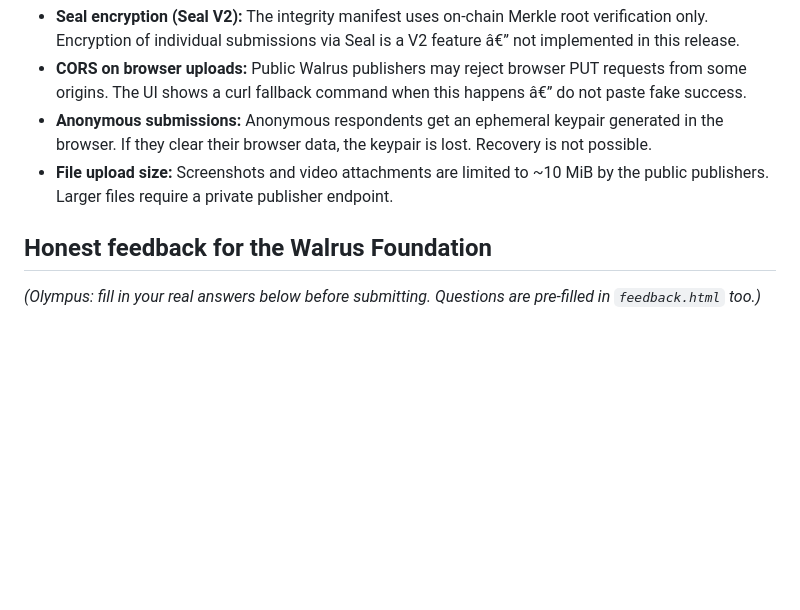
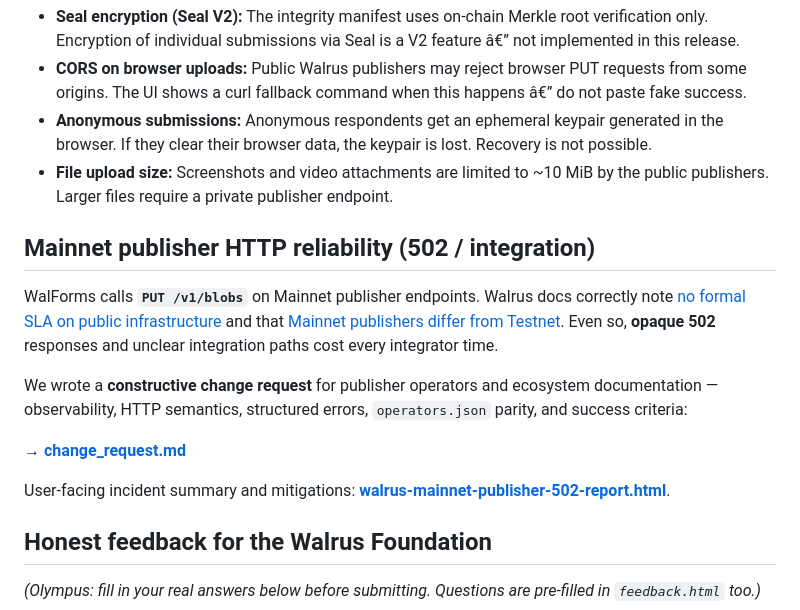
Before and after one commit to Olympusxvn/walforms, a Markdown page: README.md, the part around the change. Rendered like a GitHub page; blank space fills up the shorter version.

Commit message:
docs: add Mainnet publisher change_request.md and link from README
Co-authored-by: Cursor <cursoragent@cursor.com>

```diff
--- a/README.md
+++ b/README.md
@@ -140,6 +140,16 @@ Walgo publishes all static assets to Walrus and returns a permanent URL.
 - **Anonymous submissions:** Anonymous respondents get an ephemeral keypair generated in the browser. If they clear their browser data, the keypair is lost. Recovery is not possible.
 - **File upload size:** Screenshots and video attachments are limited to ~10 MiB by the public publishers. Larger files require a private publisher endpoint.
 
+## Mainnet publisher HTTP reliability (502 / integration)
+
+WalForms calls **`PUT /v1/blobs`** on Mainnet publisher endpoints. Walrus docs correctly note [no formal SLA on public infrastructure](https://docs.wal.app/docs/system-overview/system-constraints#public-infrastructure-availability) and that [Mainnet publishers differ from Testnet](https://docs.wal.app/docs/system-overview/public-aggregators-and-publishers). Even so, **opaque 502** responses and unclear integration paths cost every integrator time.
+
+We wrote a **constructive change request** for publisher operators and ecosystem documentation — observability, HTTP semantics, structured errors, `operators.json` parity, and success criteria:
+
+**→ [change_request.md](change_request.md)**
+
+User-facing incident summary and mitigations: **[walrus-mainnet-publisher-502-report.html](walrus-mainnet-publisher-502-report.html)**.
+
 ## Honest feedback for the Walrus Foundation
 
 *(Olympus: fill in your real answers below before submitting. Questions are pre-filled in `feedback.html` too.)*
```
Also changed, not shown: change_request.md (added, +96 -0 lines).
